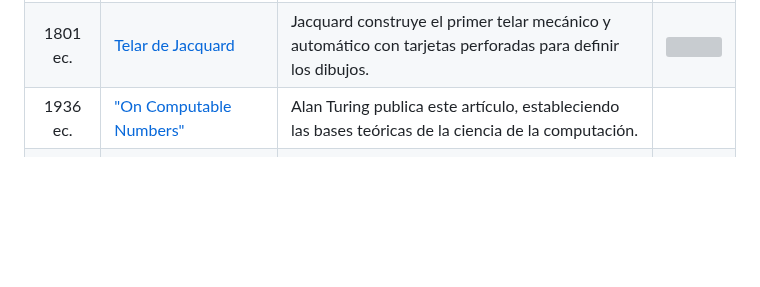
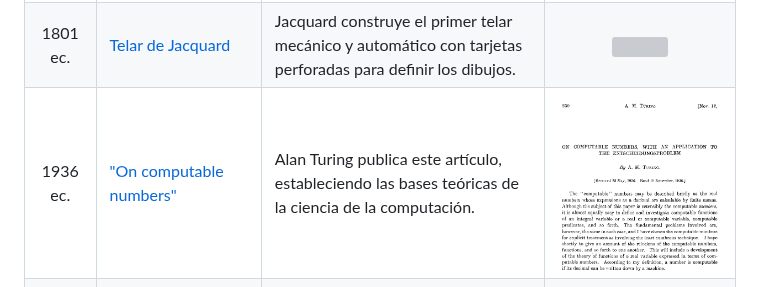
Before and after one commit to mmasias/PRG1, a Markdown page: temario/00-introduccion.md, the part around one of its changes. Rendered like a GitHub page; pictures changed too: imagenes/TuringPaper.png (added); blank space fills up the shorter version; grey boxes are pictures that could not be loaded.

```diff
--- a/temario/00-introduccion.md
+++ b/temario/00-introduccion.md
@@ -10,7 +10,7 @@ La humanidad gracias a sus herramientas y, en particular, al conocimiento (cienc
 |100 ec.|[Mecanismo de Anticitera](https://es.wikipedia.org/wiki/Mecanismo_de_Anticitera)|Los griegos crean la primera computadora analógica conocida.|![](https://upload.wikimedia.org/wikipedia/commons/6/66/NAMA_Machine_d%27Anticyth%C3%A8re_1.jpg)|
 |1642 ec.|[Pascalina](https://es.wikipedia.org/wiki/Pascalina)|Blaise Pascal construye la primera calculadora mecánica girando ruedas.|![](https://upload.wikimedia.org/wikipedia/commons/thumb/8/80/Arts_et_Metiers_Pascaline_dsc03869.jpg/1920px-Arts_et_Metiers_Pascaline_dsc03869.jpg)
 |1801 ec.|[Telar de Jacquard](https://es.wikipedia.org/wiki/Telar_de_Jacquard)|Jacquard construye el primer telar mecánico y automático con tarjetas perforadas para definir los dibujos.|![](https://upload.wikimedia.org/wikipedia/commons/5/5f/Jacquard.loom.full.view.jpg)
-|1936 ec.|["On Computable Numbers"](https://www.cs.virginia.edu/~robins/Turing_Paper_1936.pdf)|Alan Turing publica este artículo, estableciendo las bases teóricas de la ciencia de la computación.|
+|1936 ec.|["On computable numbers"](https://www.cs.virginia.edu/~robins/Turing_Paper_1936.pdf)|Alan Turing publica este artículo, estableciendo las bases teóricas de la ciencia de la computación.|![](/imagenes/TuringPaper.png)
 |1947 ec.|[Transistor](https://es.wikipedia.org/wiki/Transistor)|Se inventa el transistor en los Laboratorios Bell, revolucionando la electrónica y la computación.|![](https://upload.wikimedia.org/wikipedia/commons/f/f6/Replica_of_first_transistor.jpg)
 |1969 ec.|[ARPANET](https://es.wikipedia.org/wiki/ARPANET)|Se crea ARPANET, precursora de Internet.|![](https://upload.wikimedia.org/wikipedia/commons/b/bf/Arpanet_logical_map%2C_march_1977.png)
 |1981 ec.|[IBM PC](https://es.wikipedia.org/wiki/IBM_PC)|IBM introduce la IBM PC, popularizando las computadoras personales.|![](https://upload.wikimedia.org/wikipedia/commons/6/69/IBM_PC_5150.jpg)
```
Also changed, not shown: other parts of temario/00-introduccion.md (+2 -2 lines), temario/hitosCompletos.md (+2 -2 lines), 1 other file.
